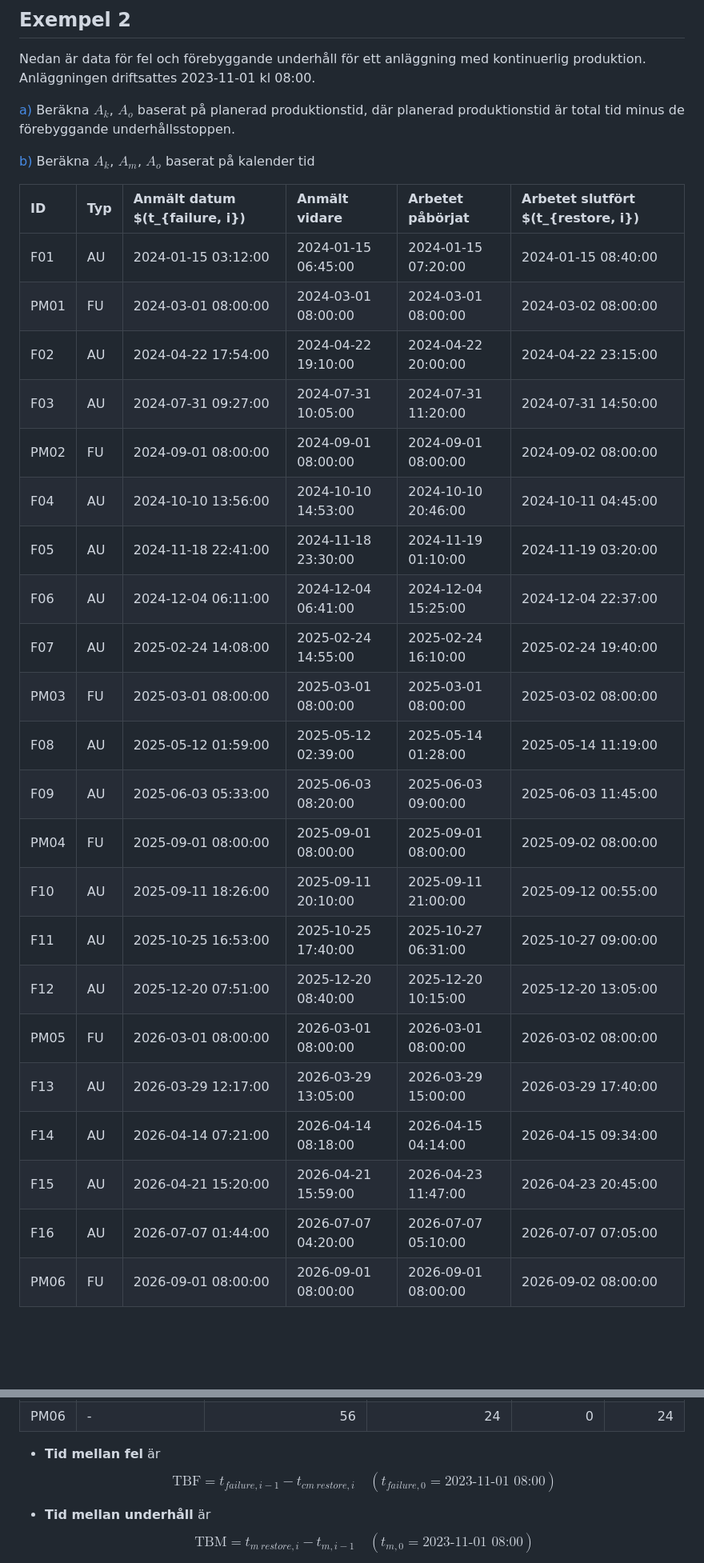
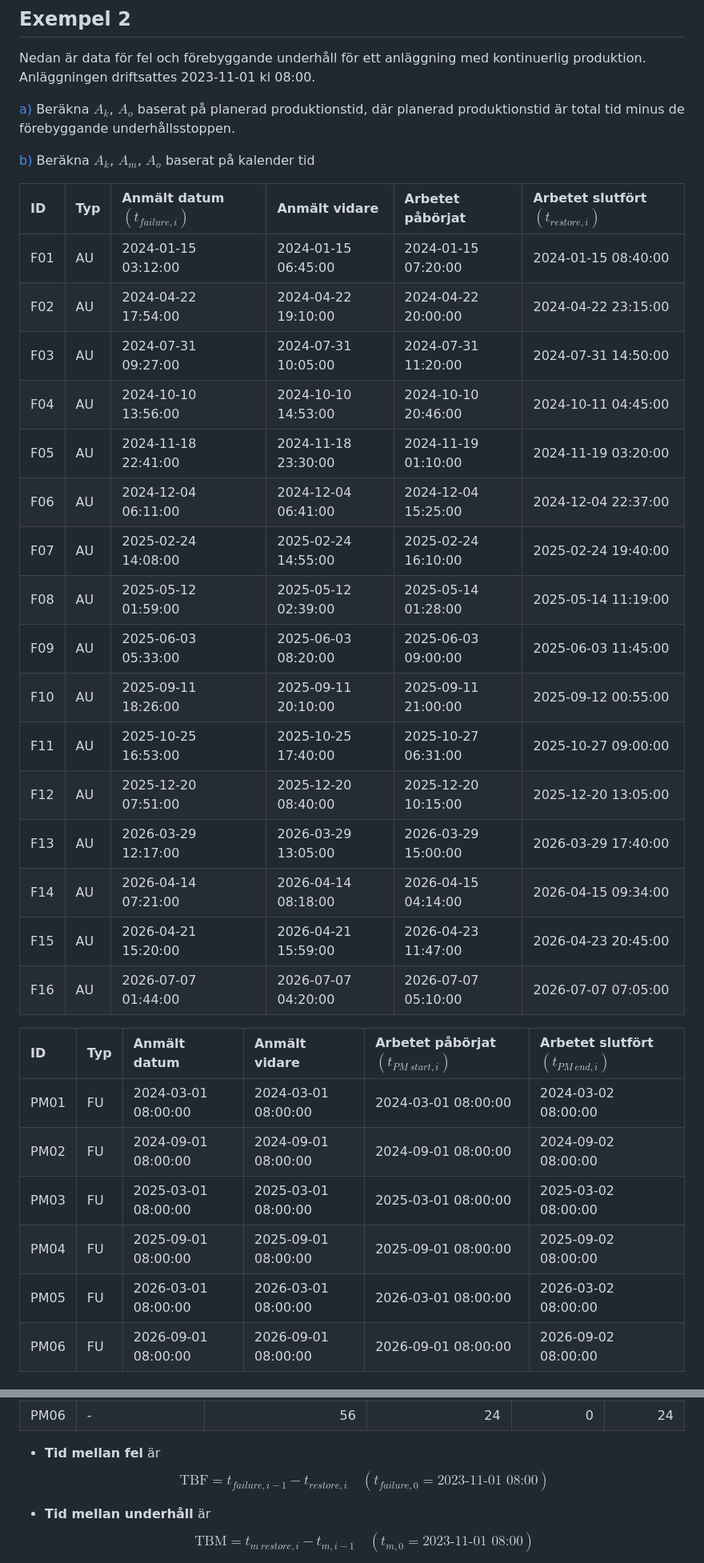
Before and after one commit to johanode/ltu-teaching, a Markdown page: berakning_tillganglighet.md, 2 parts joined by grey strips. Shown at 80% size. Rendered like a GitHub page; blank space fills up the shorter version.

```diff
--- a/berakning_tillganglighet.md
+++ b/berakning_tillganglighet.md
@@ -412,29 +412,33 @@ Nedan är data för fel och förebyggande underhåll för ett anläggning med ko
 [b)](#uppgift-b) Beräkna $A_k$, $A_m$, $A_o$ baserat på kalender tid
 
 
-| ID   | Typ   | Anmält datum $(t_{failure, i})| Anmält vidare       | Arbetet påbörjat    | Arbetet slutfört $(t_{restore, i}) |
+| ID   | Typ   | Anmält datum $(t_{failure, i})$| Anmält vidare       | Arbetet påbörjat    | Arbetet slutfört $(t_{restore, i})$ |
 |:-----|:------|:--------------------|:--------------------|:--------------------|:--------------------|
 | F01  | AU    | 2024-01-15 03:12:00 | 2024-01-15 06:45:00 | 2024-01-15 07:20:00 | 2024-01-15 08:40:00 |
-| PM01 | FU    | 2024-03-01 08:00:00 | 2024-03-01 08:00:00 | 2024-03-01 08:00:00 | 2024-03-02 08:00:00 |
 | F02  | AU    | 2024-04-22 17:54:00 | 2024-04-22 19:10:00 | 2024-04-22 20:00:00 | 2024-04-22 23:15:00 |
 | F03  | AU    | 2024-07-31 09:27:00 | 2024-07-31 10:05:00 | 2024-07-31 11:20:00 | 2024-07-31 14:50:00 |
-| PM02 | FU    | 2024-09-01 08:00:00 | 2024-09-01 08:00:00 | 2024-09-01 08:00:00 | 2024-09-02 08:00:00 |
 | F04  | AU    | 2024-10-10 13:56:00 | 2024-10-10 14:53:00 | 2024-10-10 20:46:00 | 2024-10-11 04:45:00 |
 | F05  | AU    | 2024-11-18 22:41:00 | 2024-11-18 23:30:00 | 2024-11-19 01:10:00 | 2024-11-19 03:20:00 |
 | F06  | AU    | 2024-12-04 06:11:00 | 2024-12-04 06:41:00 | 2024-12-04 15:25:00 | 2024-12-04 22:37:00 |
 | F07  | AU    | 2025-02-24 14:08:00 | 2025-02-24 14:55:00 | 2025-02-24 16:10:00 | 2025-02-24 19:40:00 |
-| PM03 | FU    | 2025-03-01 08:00:00 | 2025-03-01 08:00:00 | 2025-03-01 08:00:00 | 2025-03-02 08:00:00 |
 | F08  | AU    | 2025-05-12 01:59:00 | 2025-05-12 02:39:00 | 2025-05-14 01:28:00 | 2025-05-14 11:19:00 |
 | F09  | AU    | 2025-06-03 05:33:00 | 2025-06-03 08:20:00 | 2025-06-03 09:00:00 | 2025-06-03 11:45:00 |
-| PM04 | FU    | 2025-09-01 08:00:00 | 2025-09-01 08:00:00 | 2025-09-01 08:00:00 | 2025-09-02 08:00:00 |
 | F10  | AU    | 2025-09-11 18:26:00 | 2025-09-11 20:10:00 | 2025-09-11 21:00:00 | 2025-09-12 00:55:00 |
 | F11  | AU    | 2025-10-25 16:53:00 | 2025-10-25 17:40:00 | 2025-10-27 06:31:00 | 2025-10-27 09:00:00 |
 | F12  | AU    | 2025-12-20 07:51:00 | 2025-12-20 08:40:00 | 2025-12-20 10:15:00 | 2025-12-20 13:05:00 |
-| PM05 | FU    | 2026-03-01 08:00:00 | 2026-03-01 08:00:00 | 2026-03-01 08:00:00 | 2026-03-02 08:00:00 |
 | F13  | AU    | 2026-03-29 12:17:00 | 2026-03-29 13:05:00 | 2026-03-29 15:00:00 | 2026-03-29 17:40:00 |
 | F14  | AU    | 2026-04-14 07:21:00 | 2026-04-14 08:18:00 | 2026-04-15 04:14:00 | 2026-04-15 09:34:00 |
 | F15  | AU    | 2026-04-21 15:20:00 | 2026-04-21 15:59:00 | 2026-04-23 11:47:00 | 2026-04-23 20:45:00 |
 | F16  | AU    | 2026-07-07 01:44:00 | 2026-07-07 04:20:00 | 2026-07-07 05:10:00 | 2026-07-07 07:05:00 |
+
+
+| ID   | Typ   | Anmält datum        | Anmält vidare       | Arbetet påbörjat $(t_{PM\ start, i})$ | Arbetet slutfört $(t_{PM\ end, i})$ |
+|:-----|:------|:--------------------|:--------------------|:--------------------|:--------------------|
+| PM01 | FU    | 2024-03-01 08:00:00 | 2024-03-01 08:00:00 | 2024-03-01 08:00:00 | 2024-03-02 08:00:00 |
+| PM02 | FU    | 2024-09-01 08:00:00 | 2024-09-01 08:00:00 | 2024-09-01 08:00:00 | 2024-09-02 08:00:00 |
+| PM03 | FU    | 2025-03-01 08:00:00 | 2025-03-01 08:00:00 | 2025-03-01 08:00:00 | 2025-03-02 08:00:00 |
+| PM04 | FU    | 2025-09-01 08:00:00 | 2025-09-01 08:00:00 | 2025-09-01 08:00:00 | 2025-09-02 08:00:00 |
+| PM05 | FU    | 2026-03-01 08:00:00 | 2026-03-01 08:00:00 | 2026-03-01 08:00:00 | 2026-03-02 08:00:00 |
 | PM06 | FU    | 2026-09-01 08:00:00 | 2026-09-01 08:00:00 | 2026-09-01 08:00:00 | 2026-09-02 08:00:00 |
 
 
@@ -549,7 +553,7 @@ Beräkna tid mellan fel, tid mellan underhåll, aktiv underhållstid (avhjälpan
 
 - **Tid mellan fel** är
 $$
-\mathrm{TBF} = t_{failure, i-1}-t_{cm\ restore, i} \quad \left(t_{failure, 0}=\text{2023-11-01 08:00}\right)
+\mathrm{TBF} = t_{failure, i-1}-t_{restore, i} \quad \left(t_{failure, 0}=\text{2023-11-01 08:00}\right)
 $$
 
 - **Tid mellan underhåll** är
```
Also changed, not shown: other parts of berakning_tillganglighet.md (+8 -8 lines).
